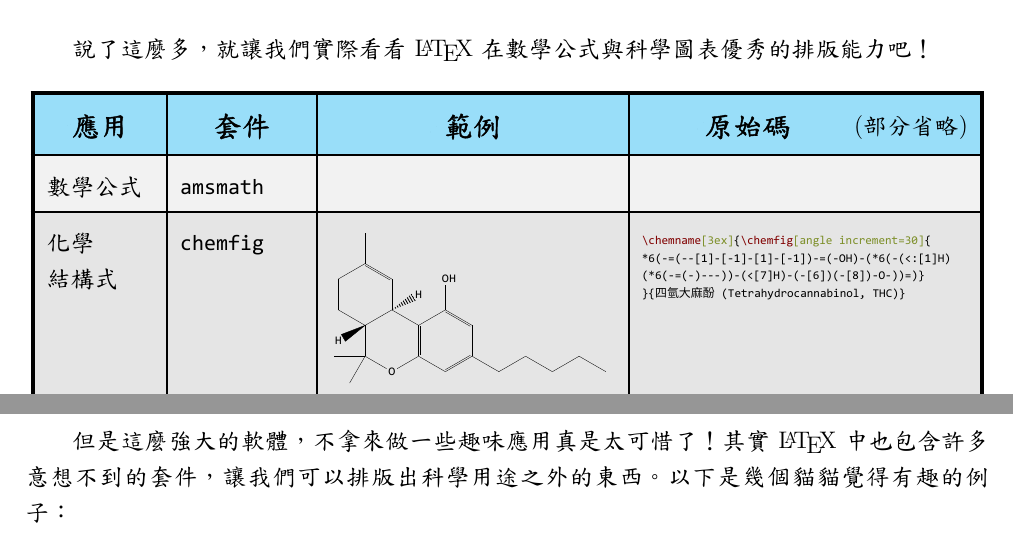
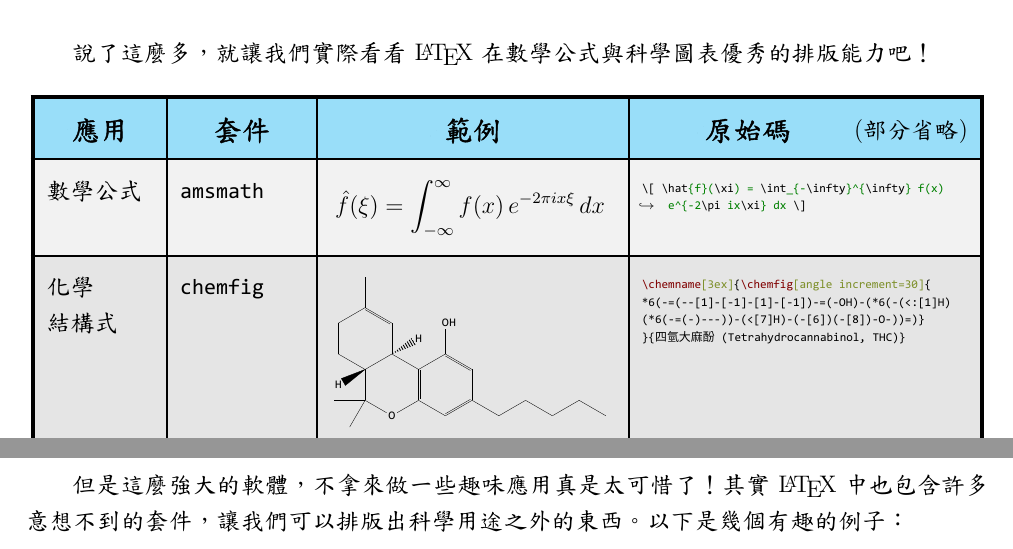
Before and after one commit to gpwaob92679/latex-handbook, a LaTeX book (src/main.tex, which reads src/part1/ch1.tex): two parts of pages 9 and 10 of 17, joined at a grey line, cut so that both start at the same text. The pictures show the PDF file src/main.pdf that the author committed with the source.

Commit message:
content: How powerful is LaTeX?
- add example
 - Fourier transform for math formulas
- minor edits

modifiy pygments lexer and style for better highlights of:
 - math delimiters
 - math keywords
 - numbers

```diff
--- a/src/part1/ch1.tex
+++ b/src/part1/ch1.tex
@@ -41,15 +41,24 @@
 	\section{\LaTeX 究竟有多強大？}{%limit scope of "column type Z" and "setminted" to this section only
 		\newcolumntype{Z}{Tp{4.5em}|>{\small\ttfamily}p{12ex}|>{\centering\arraybackslash\sffamily}p{5.05cm}|p{5.75cm}T}
 		\setminted{fontsize=\tiny, breakafter=-=\}, breakaftersymbolpre=, tabsize=2}
+
 		說了這麼多，就讓我們實際看看\LaTeX 在數學公式與科學圖表優秀的排版能力吧！
-
 		\begin{table}[H]
 			\centering
 			\rowcolors{2}{gray!20}{gray!10}
 			\begin{tabular}{Z}
 				\Thline
 				\rowcolor{cyan!40} \thead{應用} & \thead{\textrm{套件}} & \thead{\textrm{範例}} & \thead{原始碼}(部分省略) \\ \hline
-				數學公式 & amsmath &  & \\ \hline
+				數學公式 & amsmath &
+				\begin{tabmp}
+					\centering
+					$ \displaystyle \hat{f}(\xi) = \int_{-\infty}^{\infty} f(x)\, e^{-2\pi ix\xi}\, dx $
+				\end{tabmp} &
+				\begin{tabmp}[-0.2]
+					\begin{minted}{LaTeX}
+\[ \hat{f}(\xi) = \int_{-\infty}^{\infty} f(x) e^{-2\pi ix\xi} dx \]
+					\end{minted}
+				\end{tabmp} \\ \hline
 				化學\newline 結構式 & chemfig &
 				\begin{tabmp}
 					\centering
@@ -112,7 +121,7 @@
 			\label{tab:Scientific Applications of LaTeX}
 		\end{table}
 		\newpage
-		但是這麼強大的軟體，不拿來做一些趣味應用真是太可惜了！其實\LaTeX 中也包含許多意想不到的套件，讓我們可以排版出科學用途之外的東西。以下是幾個貓貓覺得有趣的例子：
+		但是這麼強大的軟體，不拿來做一些趣味應用真是太可惜了！其實\LaTeX 中也包含許多意想不到的套件，讓我們可以排版出科學用途之外的東西。以下是幾個有趣的例子：
 		\begin{table}[H]
 			\centering
 			\rowcolors{2}{gray!20}{gray!10}
```
Also changed, not shown: src/main.pdf, src/part1/ch1.pdf, src/part1/ch1.tex (2 more changed lines), 2 other files.
